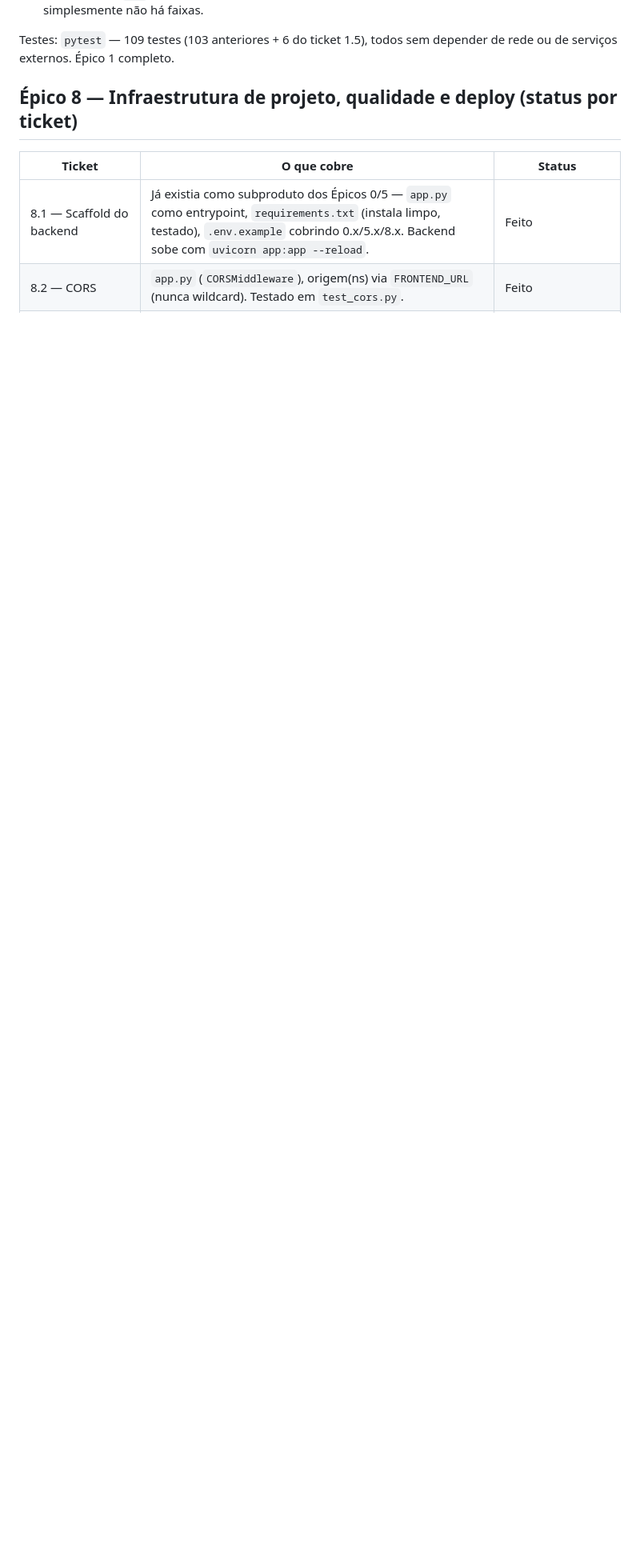
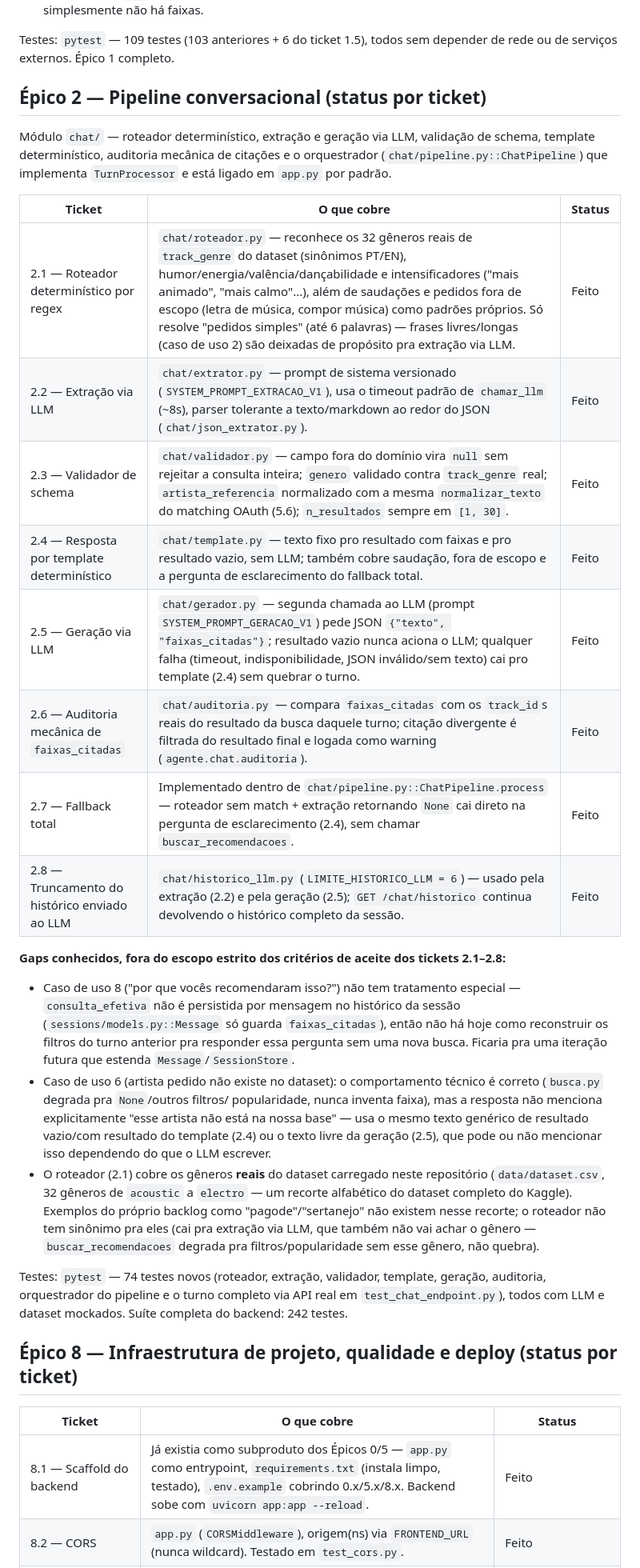
Before and after one commit to Lucas-AV/Grupo-8-ResIA, a Markdown page: agente_conversacional/README.md, the part around one of its changes. Shown at 80% size. Drawn GitHub-style; blank space fills up the shorter version.

Commit message:
docs(agente): atualiza README com o status do Épico 2 — pipeline conversacional
Documenta os 8 tickets do pipeline conversacional (roteador, extração,
validador, template, geração, auditoria, fallback total, truncamento
de histórico) no mesmo formato de tabela usado pelos Épicos 0/1/5/8,
atualiza a seção do KAN-8 pra refletir que POST /chat já usa o
ChatPipeline real por padrão, e lista os gaps conhecidos (caso de uso
8 "por que recomendaram isso", mensagem específica de "artista não
encontrado", e o recorte de 32 gêneros do dataset atual vs. exemplos
do backlog como "pagode"/"sertanejo").

```diff
--- a/agente_conversacional/README.md
+++ b/agente_conversacional/README.md
@@ -218,6 +221,54 @@ Jira tinha esse nível de detalhe). Vale o time confirmar:
 
 Testes: `pytest` — 109 testes (103 anteriores + 6 do ticket 1.5), todos
 sem depender de rede ou de serviços externos. Épico 1 completo.
+
+## Épico 2 — Pipeline conversacional (status por ticket)
+
+Módulo `chat/` — roteador determinístico, extração e geração via LLM,
+validação de schema, template determinístico, auditoria mecânica de
+citações e o orquestrador (`chat/pipeline.py::ChatPipeline`) que
+implementa `TurnProcessor` e está ligado em `app.py` por padrão.
+
+| Ticket | O que cobre | Status |
+|---|---|---|
+| 2.1 — Roteador determinístico por regex | `chat/roteador.py` — reconhece os 32 gêneros reais de `track_genre` do dataset (sinônimos PT/EN), humor/energia/valência/dançabilidade e intensificadores ("mais animado", "mais calmo"...), além de saudações e pedidos fora de escopo (letra de música, compor música) como padrões próprios. Só resolve "pedidos simples" (até 6 palavras) — frases livres/longas (caso de uso 2) são deixadas de propósito pra extração via LLM. | Feito |
+| 2.2 — Extração via LLM | `chat/extrator.py` — prompt de sistema versionado (`SYSTEM_PROMPT_EXTRACAO_V1`), usa o timeout padrão de `chamar_llm` (~8s), parser tolerante a texto/markdown ao redor do JSON (`chat/json_extrator.py`). | Feito |
+| 2.3 — Validador de schema | `chat/validador.py` — campo fora do domínio vira `null` sem rejeitar a consulta inteira; `genero` validado contra `track_genre` real; `artista_referencia` normalizado com a mesma `normalizar_texto` do matching OAuth (5.6); `n_resultados` sempre em `[1, 30]`. | Feito |
+| 2.4 — Resposta por template determinístico | `chat/template.py` — texto fixo pro resultado com faixas e pro resultado vazio, sem LLM; também cobre saudação, fora de escopo e a pergunta de esclarecimento do fallback total. | Feito |
+| 2.5 — Geração via LLM | `chat/gerador.py` — segunda chamada ao LLM (prompt `SYSTEM_PROMPT_GERACAO_V1`) pede JSON `{"texto", "faixas_citadas"}`; resultado vazio nunca aciona o LLM; qualquer falha (timeout, indisponibilidade, JSON inválido/sem texto) cai pro template (2.4) sem quebrar o turno. | Feito |
+| 2.6 — Auditoria mecânica de `faixas_citadas` | `chat/auditoria.py` — compara `faixas_citadas` com os `track_id`s reais do resultado da busca daquele turno; citação divergente é filtrada do resultado final e logada como warning (`agente.chat.auditoria`). | Feito |
+| 2.7 — Fallback total | Implementado dentro de `chat/pipeline.py::ChatPipeline.process` — roteador sem match + extração retornando `None` cai direto na pergunta de esclarecimento (2.4), sem chamar `buscar_recomendacoes`. | Feito |
+| 2.8 — Truncamento do histórico enviado ao LLM | `chat/historico_llm.py` (`LIMITE_HISTORICO_LLM = 6`) — usado pela extração (2.2) e pela geração (2.5); `GET /chat/historico` continua devolvendo o histórico completo da sessão. | Feito |
+
+**Gaps conhecidos, fora do escopo estrito dos critérios de aceite dos
+tickets 2.1–2.8:**
+
+- Caso de uso 8 ("por que vocês recomendaram isso?") não tem tratamento
+  especial — `consulta_efetiva` não é persistida por mensagem no
+  histórico da sessão (`sessions/models.py::Message` só guarda
+  `faixas_citadas`), então não há hoje como reconstruir os filtros do
+  turno anterior pra responder essa pergunta sem uma nova busca. Ficaria
+  pra uma iteração futura que estenda `Message`/`SessionStore`.
+- Caso de uso 6 (artista pedido não existe no dataset): o comportamento
+  técnico é correto (`busca.py` degrada pra `None`/outros filtros/
+  popularidade, nunca inventa faixa), mas a resposta não menciona
+  explicitamente "esse artista não está na nossa base" — usa o mesmo
+  texto genérico de resultado vazio/com resultado do template (2.4) ou o
+  texto livre da geração (2.5), que pode ou não mencionar isso dependendo
+  do que o LLM escrever.
+- O roteador (2.1) cobre os gêneros **reais** do dataset carregado neste
+  repositório (`data/dataset.csv`, 32 gêneros de `acoustic` a `electro` —
+  um recorte alfabético do dataset completo do Kaggle). Exemplos do
+  próprio backlog como "pagode"/"sertanejo" não existem nesse recorte;
+  o roteador não tem sinônimo pra eles (cai pra extração via LLM, que
+  também não vai achar o gênero — `buscar_recomendacoes` degrada pra
+  filtros/popularidade sem esse gênero, não quebra).
+
+Testes: `pytest` — 74 testes novos (roteador, extração, validador,
+template, geração, auditoria, orquestrador do pipeline e o turno
+completo via API real em `test_chat_endpoint.py`), todos com LLM e
+dataset mockados. Suíte completa do backend: 242 testes.
+
 ## Épico 8 — Infraestrutura de projeto, qualidade e deploy (status por ticket)
 
 | Ticket | O que cobre | Status |
```
Also changed, not shown: other parts of agente_conversacional/README.md (+14 -11 lines).
